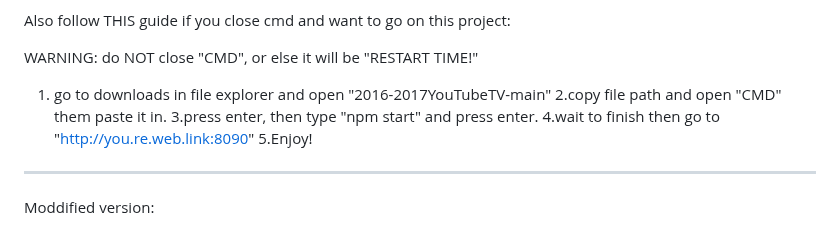
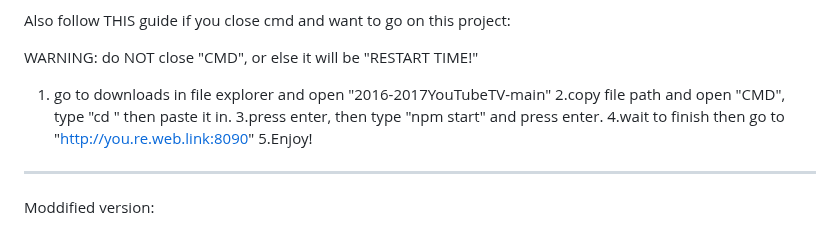
Before and after one commit to MalsOffical/Late-2016-Mid-2017YouTubeTV, a Markdown page: README.md, the part around the change. Rendered like a GitHub page.

```diff
--- a/README.md
+++ b/README.md
@@ -25,7 +25,7 @@ Also follow THIS guide if you close cmd and want to go on this project:
 WARNING: do NOT close "CMD", or else it will be "RESTART TIME!"
 
 1. go to downloads in file explorer and open "2016-2017YouTubeTV-main"
-2.copy file path and open "CMD" them paste it in.
+2.copy file path and open "CMD", type "cd " then paste it in.
 3.press enter, then type "npm start" and press enter.
 4.wait to finish then go to "http://you.re.web.link:8090"
 5.Enjoy!
```
